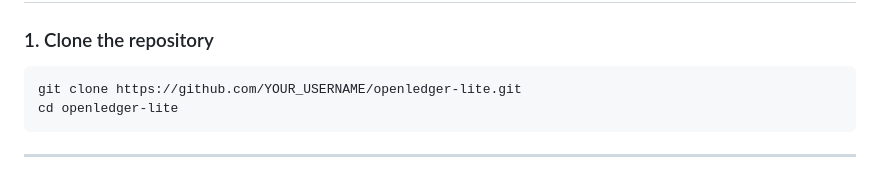
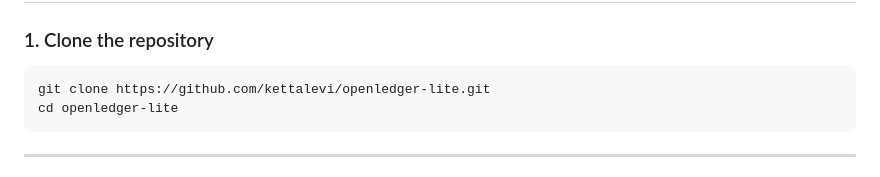
Before and after one commit to kettalevi/openledger-lite, a Markdown page: README.md, the part around the change. GitHub-like rendering.

````diff
--- a/README.md
+++ b/README.md
@@ -70,7 +70,7 @@ Built with simplicity and usability in mind, it is ideal for:
 ### 1. Clone the repository
 
 ```bash
-git clone https://github.com/YOUR_USERNAME/openledger-lite.git
+git clone https://github.com/kettalevi/openledger-lite.git
 cd openledger-lite
 ```
 
````
